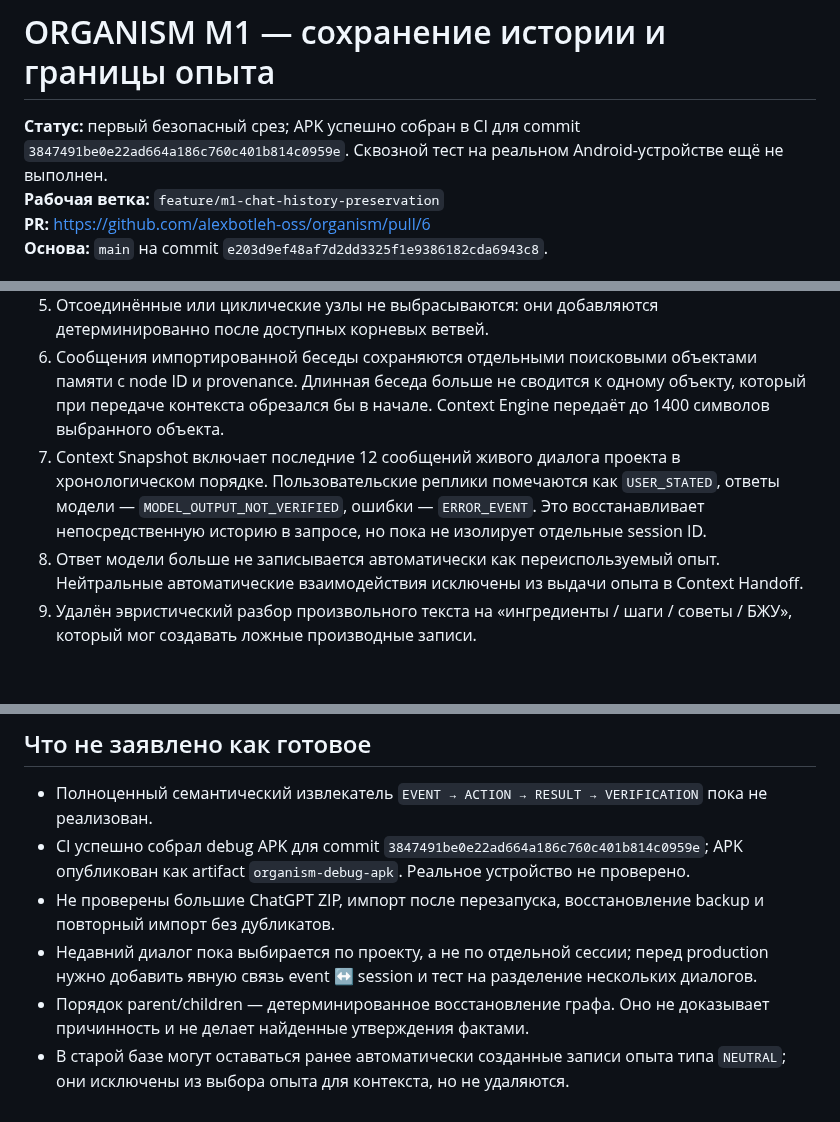
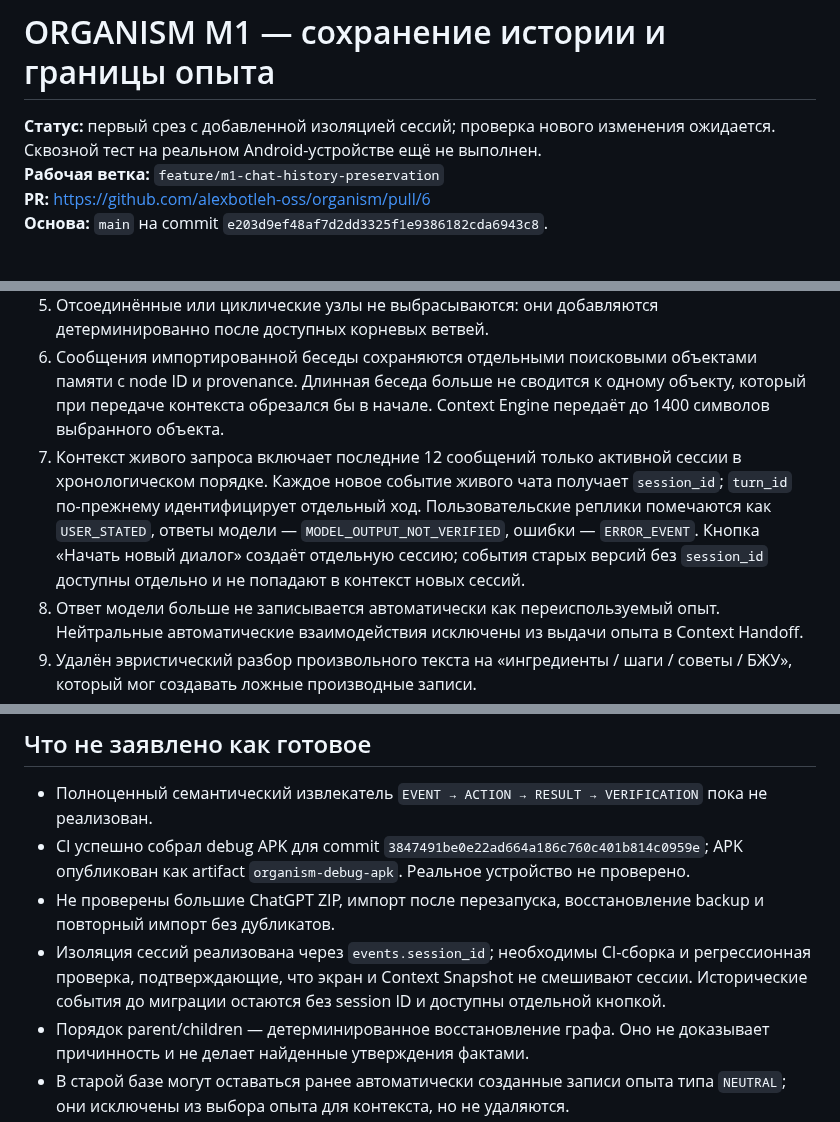
Before and after one commit to alexbotleh-oss/organism, a Markdown page: docs/M1_CHAT_HISTORY_AND_EXPERIENCE.md, 3 parts joined by grey strips. Drawn GitHub-style; blank space fills up the shorter version.

Commit message:
docs: describe session-scoped dialogue context

```diff
--- a/docs/M1_CHAT_HISTORY_AND_EXPERIENCE.md
+++ b/docs/M1_CHAT_HISTORY_AND_EXPERIENCE.md
@@ -1,6 +1,6 @@
 # ORGANISM M1 — сохранение истории и границы опыта
 
-**Статус:** первый безопасный срез; APK успешно собран в CI для commit `3847491be0e22ad664a186c760c401b814c0959e`. Сквозной тест на реальном Android-устройстве ещё не выполнен.
+**Статус:** первый срез с добавленной изоляцией сессий; проверка нового изменения ожидается. Сквозной тест на реальном Android-устройстве ещё не выполнен.
 **Рабочая ветка:** `feature/m1-chat-history-preservation`
 **PR:** https://github.com/alexbotleh-oss/organism/pull/6
 **Основа:** `main` на commit `e203d9ef48af7d2dd3325f1e9386182cda6943c8`.
@@ -17,7 +17,7 @@ ORGANISM создаётся для непрерывности работы ме
 4. В контексте сохраняются node ID, parent/children, current node, роль, автор (если есть), timestamp, channel и узлы без сообщения.
 5. Отсоединённые или циклические узлы не выбрасываются: они добавляются детерминированно после доступных корневых ветвей.
 6. Сообщения импортированной беседы сохраняются отдельными поисковыми объектами памяти с node ID и provenance. Длинная беседа больше не сводится к одному объекту, который при передаче контекста обрезался бы в начале. Context Engine передаёт до 1400 символов выбранного объекта.
-7. Context Snapshot включает последние 12 сообщений живого диалога проекта в хронологическом порядке. Пользовательские реплики помечаются как `USER_STATED`, ответы модели — `MODEL_OUTPUT_NOT_VERIFIED`, ошибки — `ERROR_EVENT`. Это восстанавливает непосредственную историю в запросе, но пока не изолирует отдельные session ID.
+7. Контекст живого запроса включает последние 12 сообщений только активной сессии в хронологическом порядке. Каждое новое событие живого чата получает `session_id`; `turn_id` по-прежнему идентифицирует отдельный ход. Пользовательские реплики помечаются как `USER_STATED`, ответы модели — `MODEL_OUTPUT_NOT_VERIFIED`, ошибки — `ERROR_EVENT`. Кнопка «Начать новый диалог» создаёт отдельную сессию; события старых версий без `session_id` доступны отдельно и не попадают в контекст новых сессий.
 8. Ответ модели больше не записывается автоматически как переиспользуемый опыт. Нейтральные автоматические взаимодействия исключены из выдачи опыта в Context Handoff.
 9. Удалён эвристический разбор произвольного текста на «ингредиенты / шаги / советы / БЖУ», который мог создавать ложные производные записи.
 10. В интерфейсе «Импорт» добавлена проверка импорта: общая статистика, список бесед с количеством объектов сообщений и событий, просмотр конкретных импортированных сообщений, а также read-only просмотр начала и конца сохранённого RAW JSON с checksum и размером. После выбора файла экран проверки открывается автоматически.\n11. Добавлены документация и workflow сборки Android debug APK.
@@ -27,7 +27,7 @@ ORGANISM создаётся для непрерывности работы ме
 - Полноценный семантический извлекатель `EVENT → ACTION → RESULT → VERIFICATION` пока не реализован.
 - CI успешно собрал debug APK для commit `3847491be0e22ad664a186c760c401b814c0959e`; APK опубликован как artifact `organism-debug-apk`. Реальное устройство не проверено.
 - Не проверены большие ChatGPT ZIP, импорт после перезапуска, восстановление backup и повторный импорт без дубликатов.
-- Недавний диалог пока выбирается по проекту, а не по отдельной сессии; перед production нужно добавить явную связь event ↔ session и тест на разделение нескольких диалогов.
+- Изоляция сессий реализована через `events.session_id`; необходимы CI-сборка и регрессионная проверка, подтверждающие, что экран и Context Snapshot не смешивают сессии. Исторические события до миграции остаются без session ID и доступны отдельной кнопкой.
 - Порядок parent/children — детерминированное восстановление графа. Оно не доказывает причинность и не делает найденные утверждения фактами.
 - В старой базе могут оставаться ранее автоматически созданные записи опыта типа `NEUTRAL`; они исключены из выбора опыта для контекста, но не удаляются.
 - История сообщений сохраняет структурные ссылки на источник, но точные диапазоны символов исходного JSON ещё не записываются как отдельные source spans.
```
